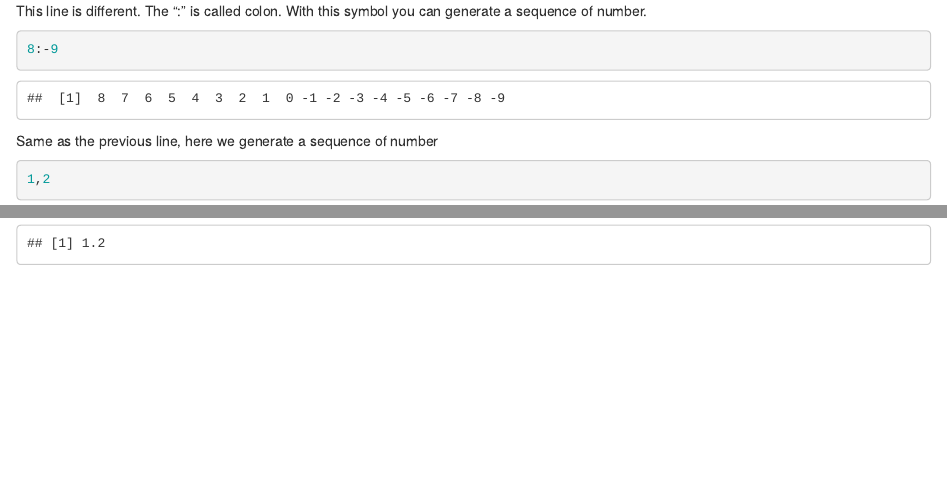
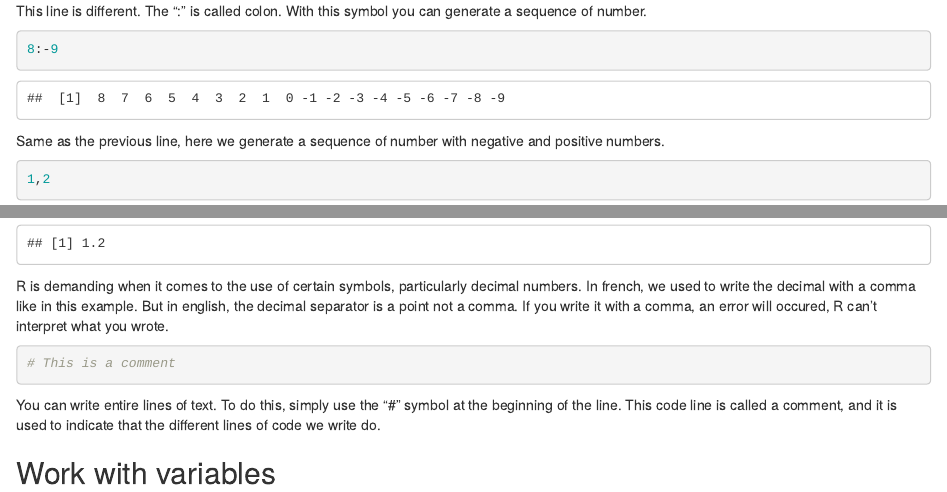
Before and after one commit to bric-bioinformatics/formation_R, an R Markdown document (exercices.Rmd): the page in a window 1100 px wide, from 860 px down, and a second part further down, joined at a grey line. Rendered offline with R 4.5, knitr and Pandoc, with nearby package versions.

Commit message:
Add exercice

````diff
--- a/exercices.Rmd
+++ b/exercices.Rmd
@@ -49,7 +49,7 @@ This line is different. The ":" is called colon. With this symbol you can genera
 8:-9
 ```
 
-Same as the previous line, here we generate a sequence of number
+Same as the previous line, here we generate a sequence of number with negative and positive numbers.
 
 ```{r error}
 1,2
@@ -58,3 +58,16 @@ Same as the previous line, here we generate a sequence of number
 ```{r decimal}
 1.2
 ```
+
+R is demanding when it comes to the use of certain symbols, particularly decimal numbers. In french, we used to write the decimal with a comma like in this example. But in english, the decimal separator is a point not a comma.
+If you write it with a comma, an error will occured, R can't interpret what you wrote.
+
+```{r comment}
+# This is a comment
+```
+
+You can write entire lines of text. To do this, simply use the "#" symbol at the beginning of the line.
+This code line is called a comment, and it is used to indicate that the different lines of code we write do.
+
+
+## Work with variables
````
